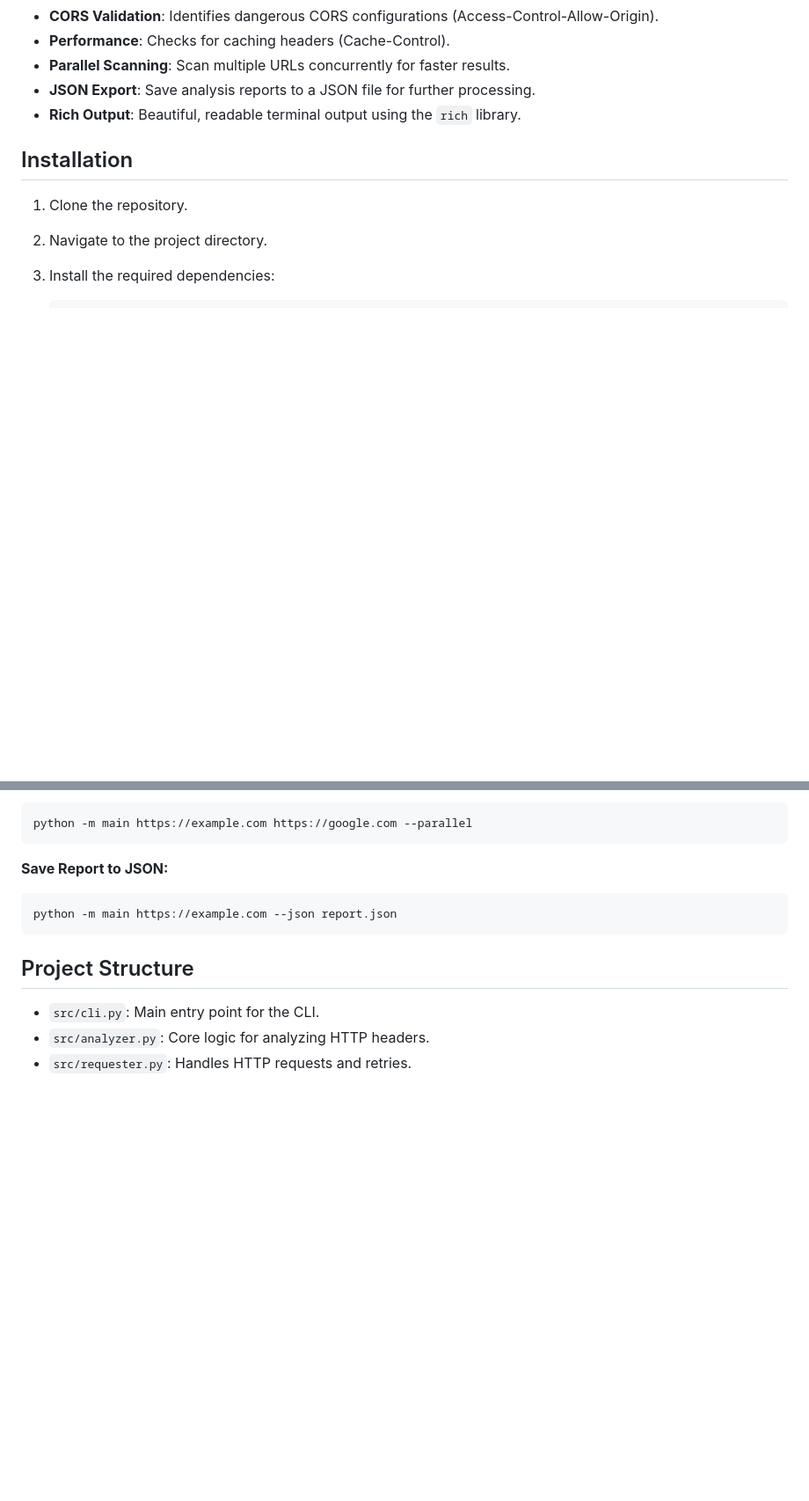
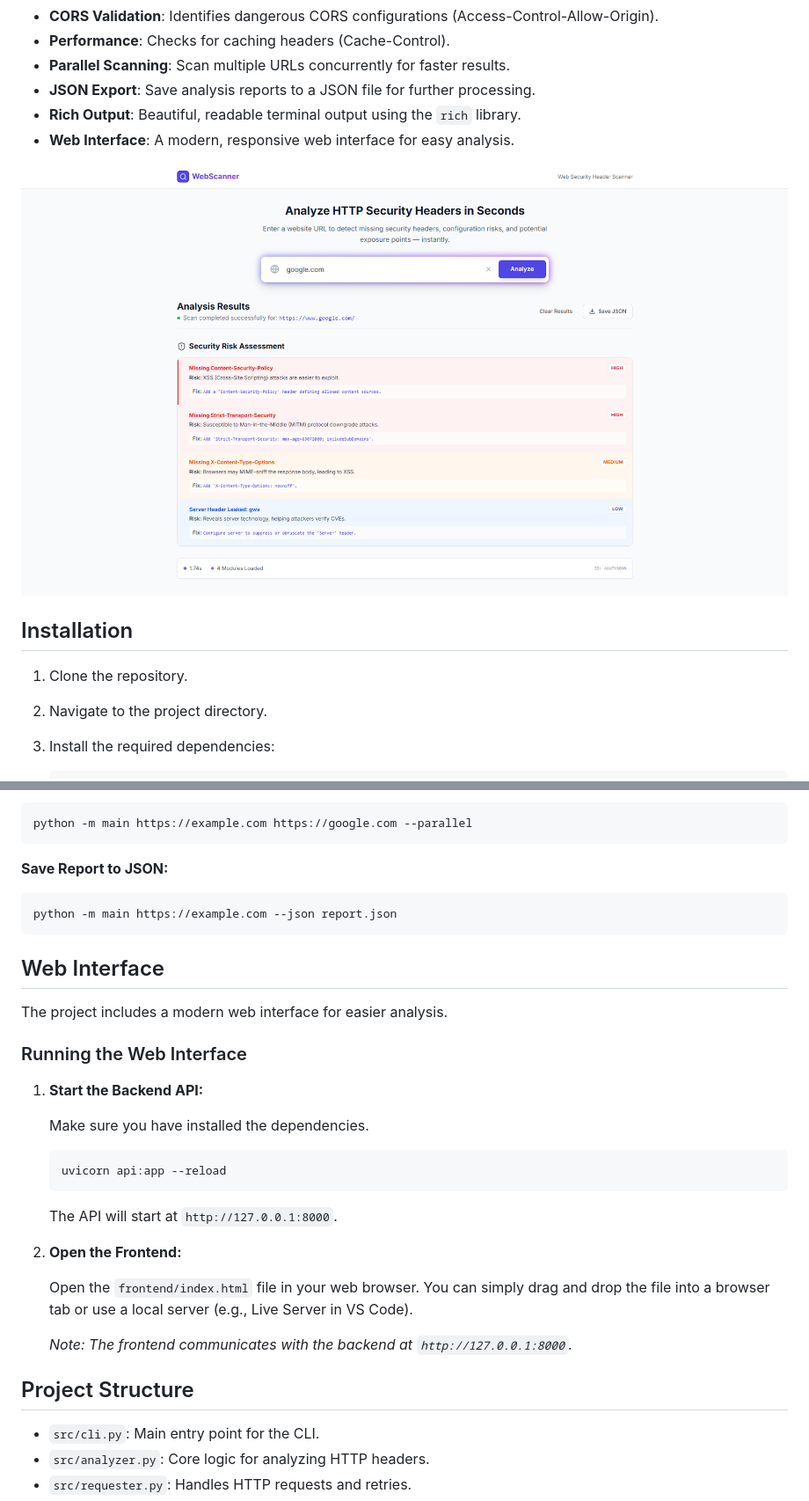
Before and after one commit to heyshreee/http-header-analyser-using-python, a Markdown page: README.md, 2 parts joined by grey strips. Shown: that part at 88% size. Drawn GitHub-style; pictures changed too: assets/frontend-image.png (added); blank space fills up the shorter version.

````diff
--- a/README.md
+++ b/README.md
@@ -15,6 +15,9 @@ A screenshot demonstrating the CLI tool's output.
 - **Parallel Scanning**: Scan multiple URLs concurrently for faster results.
 - **JSON Export**: Save analysis reports to a JSON file for further processing.
 - **Rich Output**: Beautiful, readable terminal output using the `rich` library.
+- **Web Interface**: A modern, responsive web interface for easy analysis.
+
+![Web Interface](assets/frontend-image.png)
 
 ## Installation
 
@@ -65,6 +68,28 @@ python -m main https://example.com https://google.com --parallel
 python -m main https://example.com --json report.json
 ```
 
+## Web Interface
+
+The project includes a modern web interface for easier analysis.
+
+### Running the Web Interface
+
+1. **Start the Backend API:**
+
+   Make sure you have installed the dependencies.
+
+   ```bash
+   uvicorn api:app --reload
+   ```
+
+   The API will start at `http://127.0.0.1:8000`.
+
+2. **Open the Frontend:**
+
+   Open the `frontend/index.html` file in your web browser. You can simply drag and drop the file into a browser tab or use a local server (e.g., Live Server in VS Code).
+
+   _Note: The frontend communicates with the backend at `http://127.0.0.1:8000`._
+
 ## Project Structure
 
 - `src/cli.py`: Main entry point for the CLI.
````
Also changed, not shown: 2 other files.
